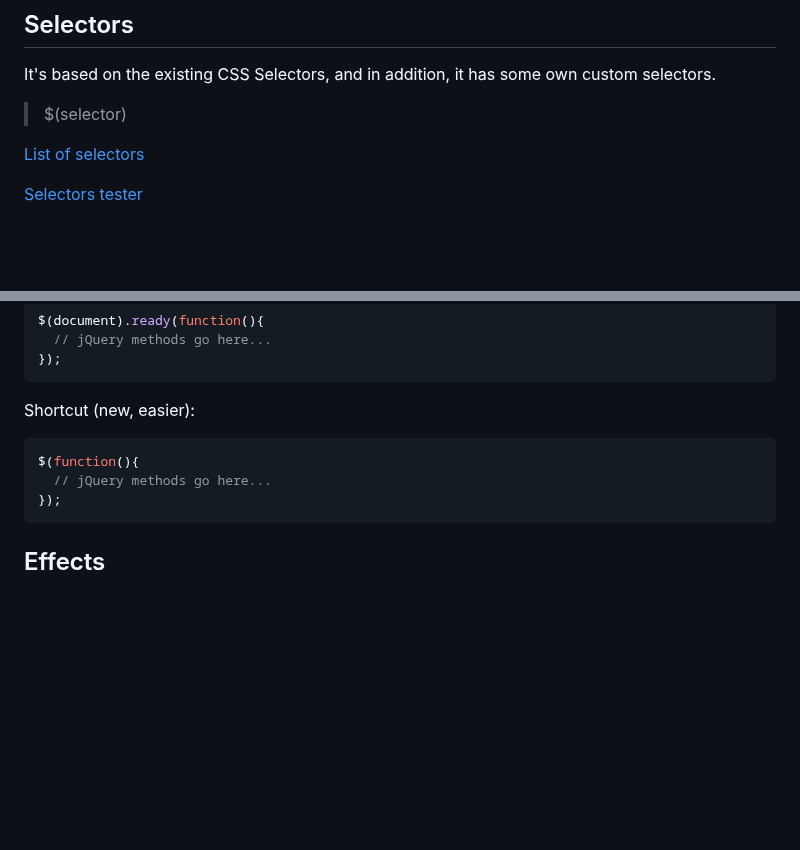
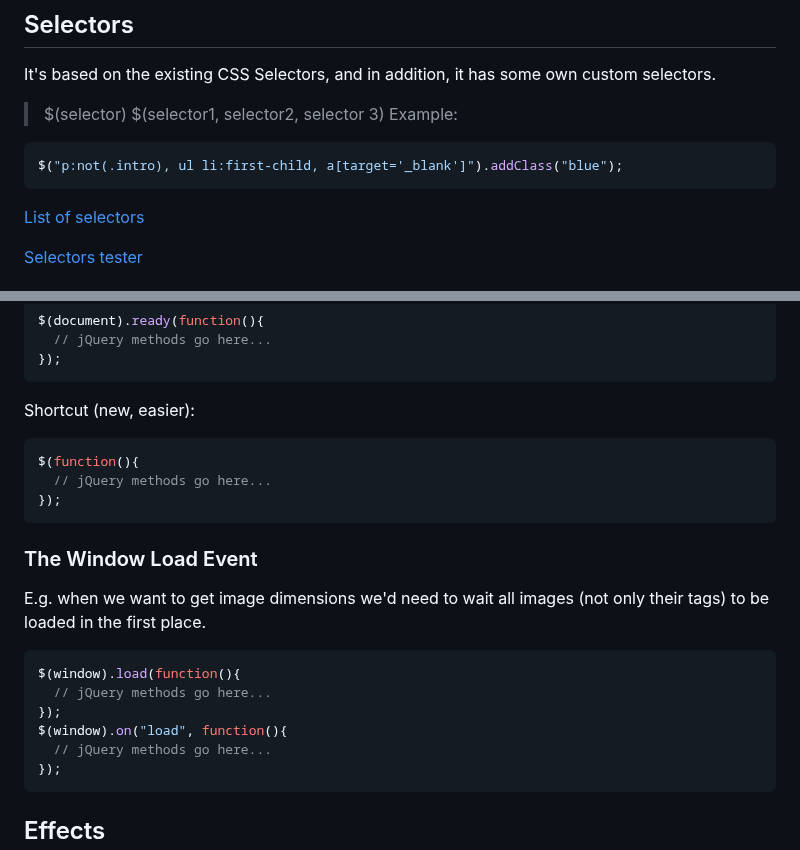
Before and after one commit to Zilola-Nazarova/jQuery-tutorials, a Markdown page: TheNetNinja/notes.md, 2 parts joined by grey strips. GitHub-like rendering; blank space fills up the shorter version.

Commit message:
Add syntax for multiple selectors, add a complex example in Selectors section, add The Window Load Event subsection

````diff
--- a/TheNetNinja/notes.md
+++ b/TheNetNinja/notes.md
@@ -37,6 +37,11 @@ Grab an element (returns a vanilla JavaScript object, we don't have access to jQ
 ## Selectors
 It's based on the existing CSS Selectors, and in addition, it has some own custom selectors.
 > $(selector)
+> $(selector1, selector2, selector 3)
+Example:
+```js
+$("p:not(.intro), ul li:first-child, a[target='_blank']").addClass("blue");
+```
 
 [List of selectors](https://www.w3schools.com/jquery/jquery_ref_selectors.asp)
 
@@ -87,6 +92,17 @@ $(document).ready(function(){
 Shortcut (new, easier):
 ```js
 $(function(){
+  // jQuery methods go here...
+});
+```
+
+### The Window Load Event
+E.g. when we want to get image dimensions we'd need to wait all images (not only their tags) to be loaded in the first place.
+```js
+$(window).load(function(){
+  // jQuery methods go here...
+});
+$(window).on("load", function(){
   // jQuery methods go here...
 });
 ```
````
